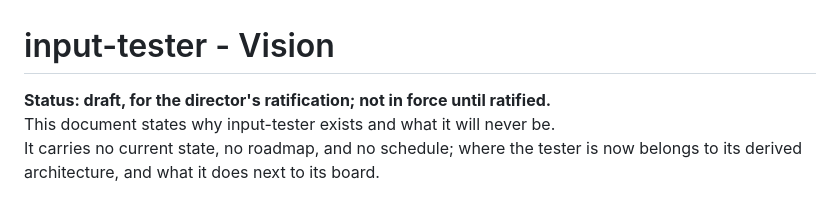
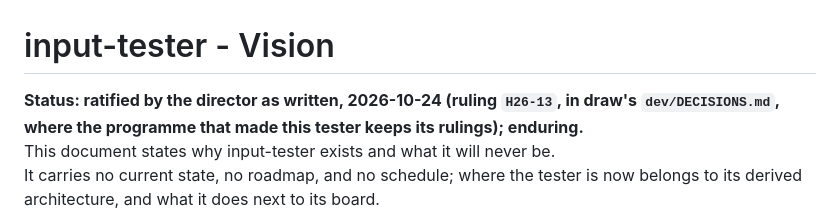
Before and after one commit to apnex/input-tester, a Markdown page: VISION.md, the part around the change. Rendered like a GitHub page.

Commit message:
VISION.md ratified as written (H26-13)

```diff
--- a/VISION.md
+++ b/VISION.md
@@ -1,6 +1,6 @@
 # input-tester - Vision
 
-**Status: draft, for the director's ratification; not in force until ratified.**\
+**Status: ratified by the director as written, 2026-10-24 (ruling `H26-13`, in draw's `dev/DECISIONS.md`, where the programme that made this tester keeps its rulings); enduring.**\
 This document states why input-tester exists and what it will never be.\
 It carries no current state, no roadmap, and no schedule; where the tester is now belongs to its derived architecture, and what it does next to its board.
 
```
